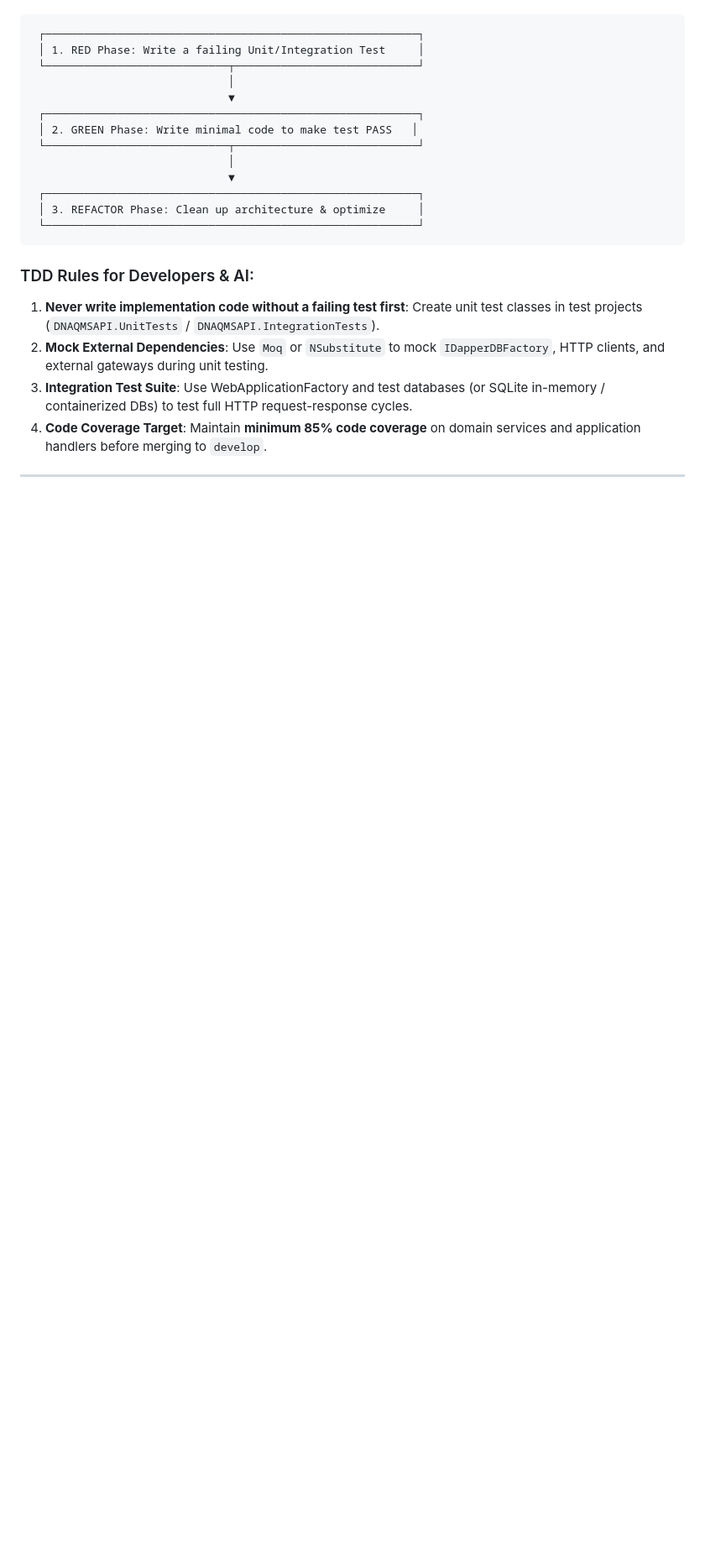
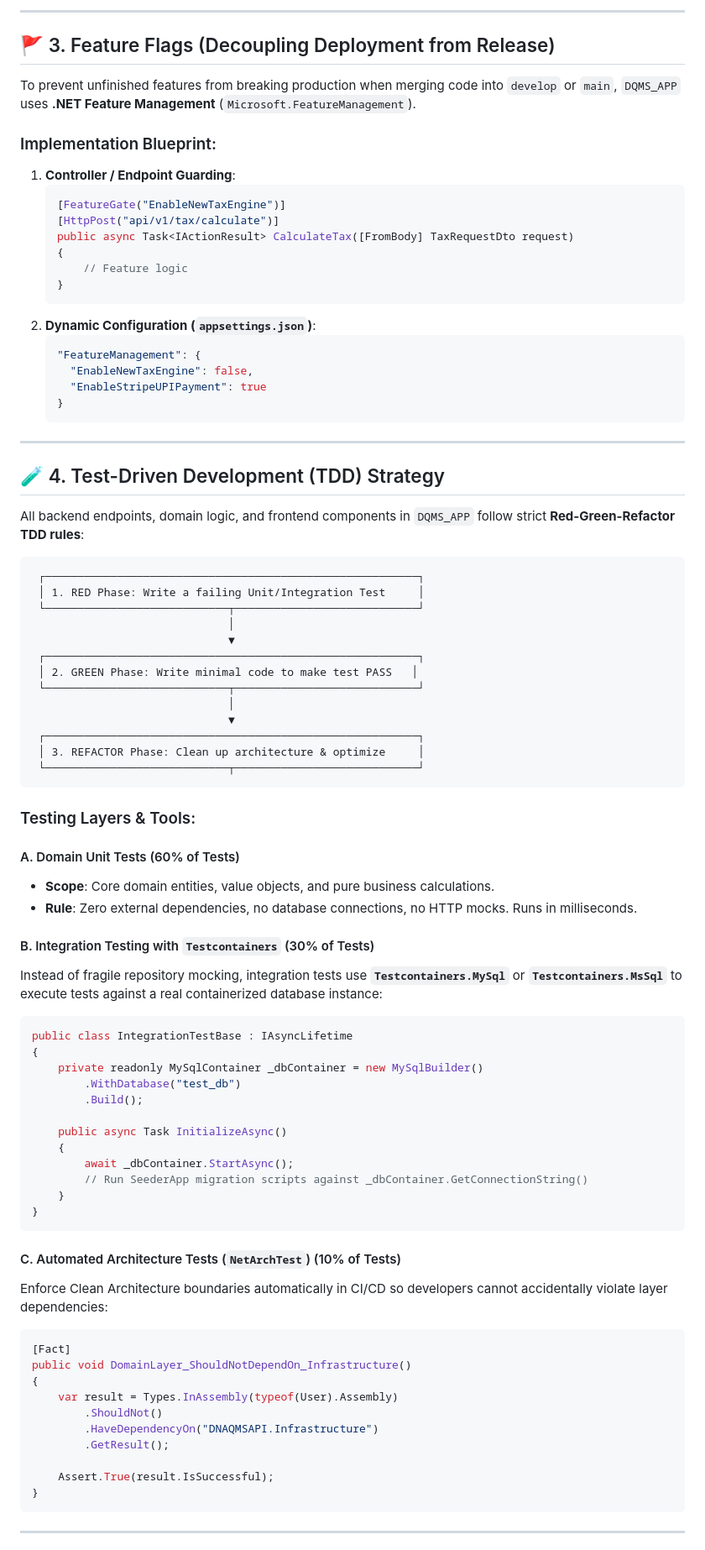
Before and after one commit to ikdevops2021-blip/EnterpriseCoreWebApi, a Markdown page: DQMS_APP_TDD_AND_BRANCHING_GUIDE.md, the part around one of its changes. Shown at 84% size. Rendered like a GitHub page; blank space fills up the shorter version.

Commit message:
Upgrade DQMS_APP TDD and Branching guide with Hotfix workflow, Feature Flags, Testcontainers, and NetArchTest

````diff
--- a/DQMS_APP_TDD_AND_BRANCHING_GUIDE.md
+++ b/DQMS_APP_TDD_AND_BRANCHING_GUIDE.md
@@ -28,3 +60,32 @@ All backend Web API endpoints, domain logic, and frontend components in `DQMS_AP
+---
+
+## 🚩 3. Feature Flags (Decoupling Deployment from Release)
+
+To prevent unfinished features from breaking production when merging code into `develop` or `main`, `DQMS_APP` uses **.NET Feature Management** (`Microsoft.FeatureManagement`).
+
+### Implementation Blueprint:
+1. **Controller / Endpoint Guarding**:
+   ```csharp
+   [FeatureGate("EnableNewTaxEngine")]
+   [HttpPost("api/v1/tax/calculate")]
+   public async Task<IActionResult> CalculateTax([FromBody] TaxRequestDto request)
+   {
+       // Feature logic
+   }
+   ```
+2. **Dynamic Configuration (`appsettings.json`)**:
+   ```json
+   "FeatureManagement": {
+     "EnableNewTaxEngine": false,
+     "EnableStripeUPIPayment": true
+   }
+   ```
+
+---
+
+## 🧪 4. Test-Driven Development (TDD) Strategy
+
+All backend endpoints, domain logic, and frontend components in `DQMS_APP` follow strict **Red-Green-Refactor TDD rules**:
 
 ```
  ┌─────────────────────────────────────────────────────────┐
@@ -39,14 +100,46 @@ All backend Web API endpoints, domain logic, and frontend components in `DQMS_AP
                               ▼
  ┌─────────────────────────────────────────────────────────┐
  │ 3. REFACTOR Phase: Clean up architecture & optimize     │
- └─────────────────────────────────────────────────────────┘
+ └────────────────────────────┬────────────────────────────┘
 ```
 
-### TDD Rules for Developers & AI:
-1. **Never write implementation code without a failing test first**: Create unit test classes in test projects (`DNAQMSAPI.UnitTests` / `DNAQMSAPI.IntegrationTests`).
-2. **Mock External Dependencies**: Use `Moq` or `NSubstitute` to mock `IDapperDBFactory`, HTTP clients, and external gateways during unit testing.
-3. **Integration Test Suite**: Use WebApplicationFactory and test databases (or SQLite in-memory / containerized DBs) to test full HTTP request-response cycles.
-4. **Code Coverage Target**: Maintain **minimum 85% code coverage** on domain services and application handlers before merging to `develop`.
+### Testing Layers & Tools:
+
+#### A. Domain Unit Tests (60% of Tests)
+- **Scope**: Core domain entities, value objects, and pure business calculations.
+- **Rule**: Zero external dependencies, no database connections, no HTTP mocks. Runs in milliseconds.
+
+#### B. Integration Testing with `Testcontainers` (30% of Tests)
+Instead of fragile repository mocking, integration tests use **`Testcontainers.MySql`** or **`Testcontainers.MsSql`** to execute tests against a real containerized database instance:
+```csharp
+public class IntegrationTestBase : IAsyncLifetime
+{
+    private readonly MySqlContainer _dbContainer = new MySqlBuilder()
+        .WithDatabase("test_db")
+        .Build();
+
+    public async Task InitializeAsync()
+    {
+        await _dbContainer.StartAsync();
+        // Run SeederApp migration scripts against _dbContainer.GetConnectionString()
+    }
+}
+```
+
+#### C. Automated Architecture Tests (`NetArchTest`) (10% of Tests)
+Enforce Clean Architecture boundaries automatically in CI/CD so developers cannot accidentally violate layer dependencies:
+```csharp
+[Fact]
+public void DomainLayer_ShouldNotDependOn_Infrastructure()
+{
+    var result = Types.InAssembly(typeof(User).Assembly)
+        .ShouldNot()
+        .HaveDependencyOn("DNAQMSAPI.Infrastructure")
+        .GetResult();
+
+    Assert.True(result.IsSuccessful);
+}
+```
 
 ---
 
````
Also changed, not shown: other parts of DQMS_APP_TDD_AND_BRANCHING_GUIDE.md (+53 -21 lines).
